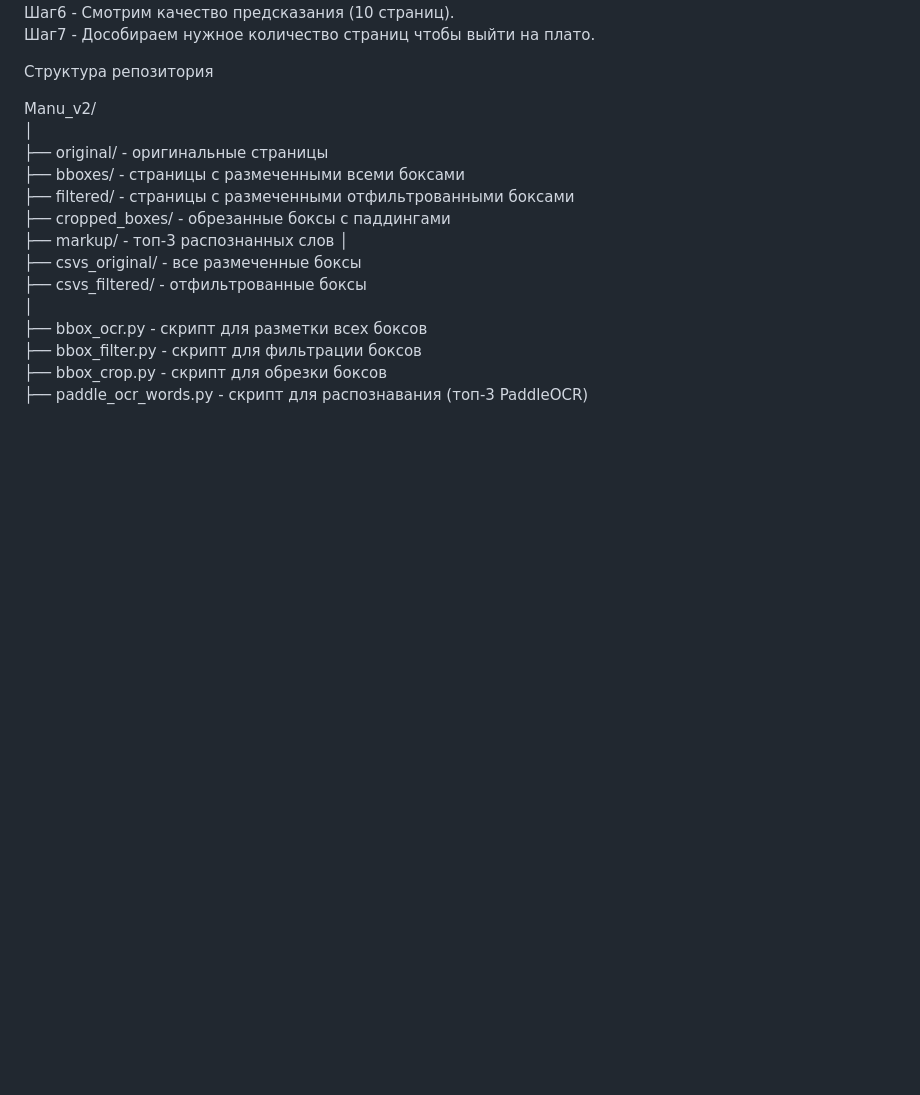
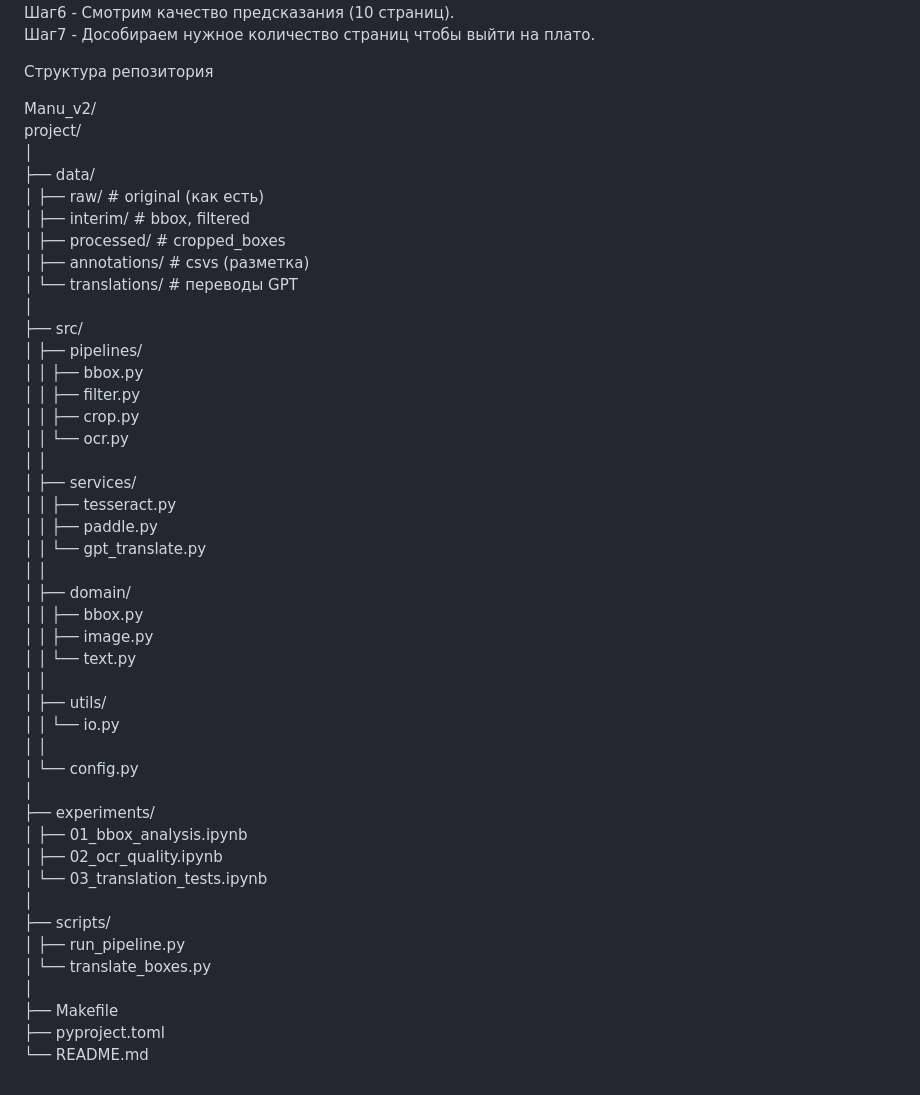
Before and after one commit to MaksimNikolin/Manu, a Markdown page: README.md, the part around the change. Drawn GitHub-style; blank space fills up the shorter version.

Commit message:
readme_update

```diff
--- a/README.md
+++ b/README.md
@@ -61,17 +61,46 @@ Docker Compose is deploying a Python flask webserver on a Uvicorn (ASGI), and on
 Структура репозитория
 
 Manu_v2/
+project/
 │
-├── original/                    - оригинальные страницы
-├── bboxes/                      - страницы с размеченными всеми боксами
-├── filtered/                    - страницы с размеченными отфильтрованными боксами
-├── cropped_boxes/               - обрезанные боксы с паддингами
-├── markup/                      - топ-3 распознанных слов
+├── data/
+│   ├── raw/                 # original (как есть)
+│   ├── interim/             # bbox, filtered
+│   ├── processed/           # cropped_boxes
+│   ├── annotations/         # csvs (разметка)
+│   └── translations/        # переводы GPT
 │
-├── csvs_original/               - все размеченные боксы
-├── csvs_filtered/               - отфильтрованные боксы
+├── src/
+│   ├── pipelines/
+│   │   ├── bbox.py
+│   │   ├── filter.py
+│   │   ├── crop.py
+│   │   └── ocr.py
+│   │
+│   ├── services/
+│   │   ├── tesseract.py
+│   │   ├── paddle.py
+│   │   └── gpt_translate.py
+│   │
+│   ├── domain/
+│   │   ├── bbox.py
+│   │   ├── image.py
+│   │   └── text.py
+│   │
+│   ├── utils/
+│   │   └── io.py
+│   │
+│   └── config.py
 │
-├── bbox_ocr.py                  - скрипт для разметки всех боксов
-├── bbox_filter.py               - скрипт для фильтрации боксов
-├── bbox_crop.py                 - скрипт для обрезки боксов
-├── paddle_ocr_words.py          - скрипт для распознавания (топ-3 PaddleOCR)
+├── experiments/
+│   ├── 01_bbox_analysis.ipynb
+│   ├── 02_ocr_quality.ipynb
+│   └── 03_translation_tests.ipynb
+│
+├── scripts/
+│   ├── run_pipeline.py
+│   └── translate_boxes.py
+│
+├── Makefile
+├── pyproject.toml
+└── README.md
```
